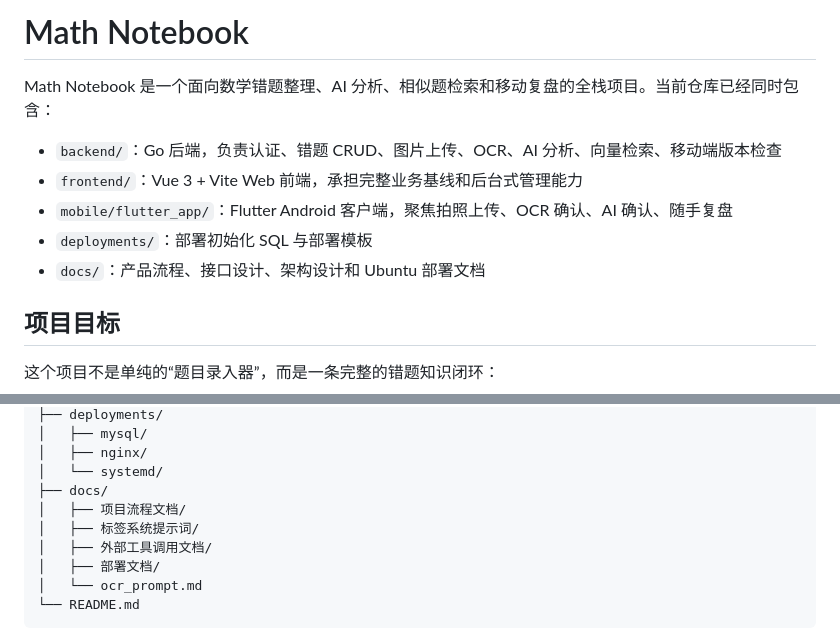
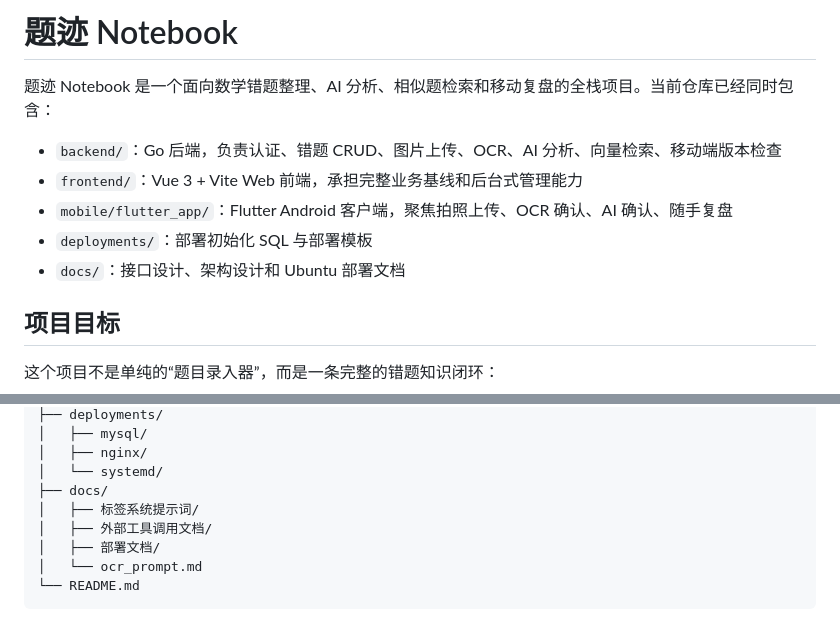
Before and after one commit to kukusuyi/Notebook, a Markdown page: README.md, 2 parts joined by grey strips. GitHub-like rendering.

```diff
--- a/README.md
+++ b/README.md
@@ -1,12 +1,12 @@
-# Math Notebook
+# 题迹 Notebook
 
-Math Notebook 是一个面向数学错题整理、AI 分析、相似题检索和移动复盘的全栈项目。当前仓库已经同时包含：
+题迹 Notebook 是一个面向数学错题整理、AI 分析、相似题检索和移动复盘的全栈项目。当前仓库已经同时包含：
 
 - `backend/`：Go 后端，负责认证、错题 CRUD、图片上传、OCR、AI 分析、向量检索、移动端版本检查
 - `frontend/`：Vue 3 + Vite Web 前端，承担完整业务基线和后台式管理能力
 - `mobile/flutter_app/`：Flutter Android 客户端，聚焦拍照上传、OCR 确认、AI 确认、随手复盘
 - `deployments/`：部署初始化 SQL 与部署模板
-- `docs/`：产品流程、接口设计、架构设计和 Ubuntu 部署文档
+- `docs/`：接口设计、架构设计和 Ubuntu 部署文档
 
 ## 项目目标
 
@@ -118,7 +118,6 @@ Notebook/
 │   ├── nginx/
 │   └── systemd/
 ├── docs/
-│   ├── 项目流程文档/
 │   ├── 标签系统提示词/
 │   ├── 外部工具调用文档/
 │   ├── 部署文档/
```
